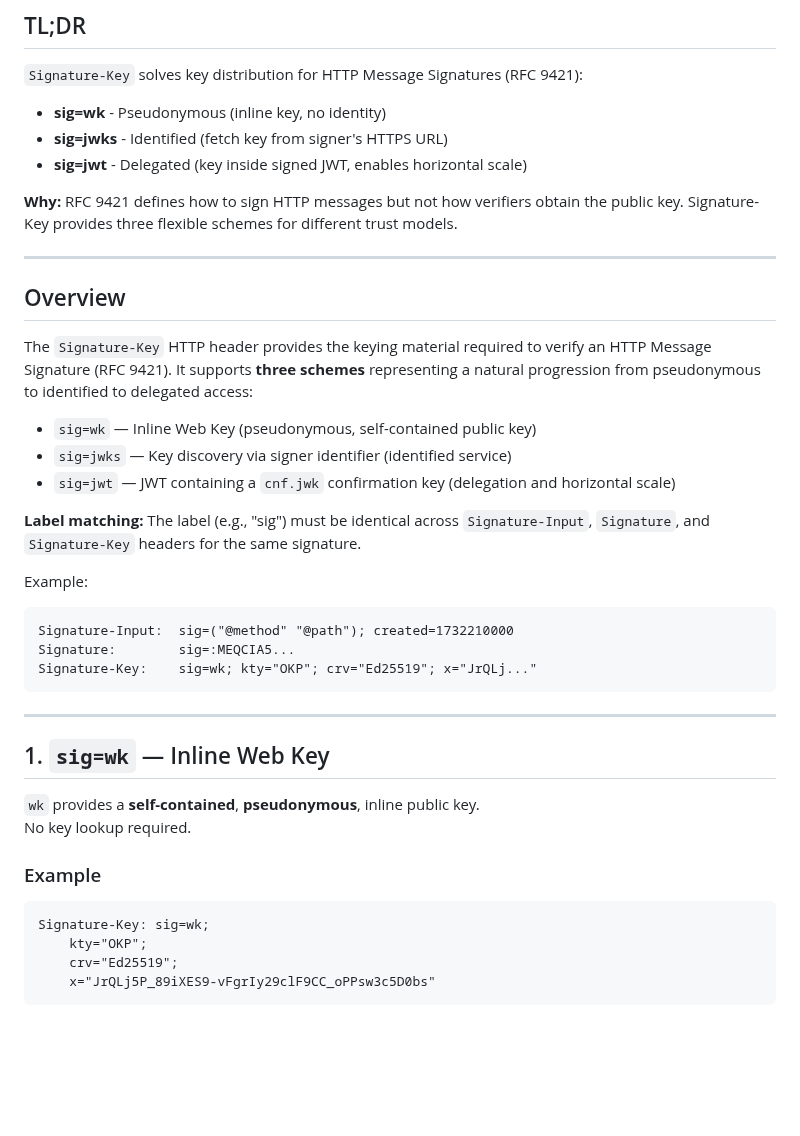
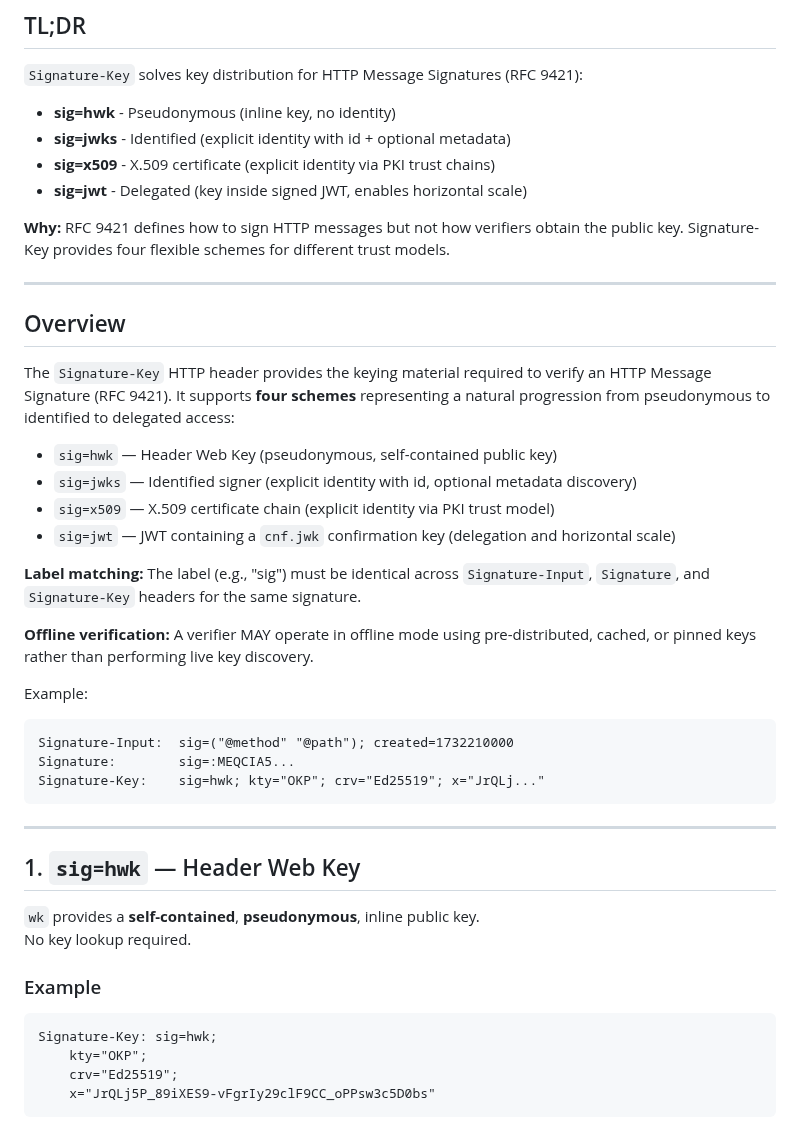
Before and after one commit to dickhardt/signature-key, a Markdown page: README.md, the part around one of its changes. GitHub-like rendering; blank space fills up the shorter version.

````diff
--- a/README.md
+++ b/README.md
@@ -14,35 +14,39 @@ URI: https://github.com/DickHardt
 ## TL;DR
 
 `Signature-Key` solves key distribution for HTTP Message Signatures (RFC 9421):
-- **sig=wk** - Pseudonymous (inline key, no identity)
-- **sig=jwks** - Identified (fetch key from signer's HTTPS URL)
+- **sig=hwk** - Pseudonymous (inline key, no identity)
+- **sig=jwks** - Identified (explicit identity with id + optional metadata)
+- **sig=x509** - X.509 certificate (explicit identity via PKI trust chains)
 - **sig=jwt** - Delegated (key inside signed JWT, enables horizontal scale)
 
-**Why:** RFC 9421 defines how to sign HTTP messages but not how verifiers obtain the public key. Signature-Key provides three flexible schemes for different trust models.
+**Why:** RFC 9421 defines how to sign HTTP messages but not how verifiers obtain the public key. Signature-Key provides four flexible schemes for different trust models.
 
 ---
 
 ## Overview
 The `Signature-Key` HTTP header provides the keying material required to verify an HTTP Message Signature (RFC 9421).
-It supports **three schemes** representing a natural progression from pseudonymous to identified to delegated access:
+It supports **four schemes** representing a natural progression from pseudonymous to identified to delegated access:
 
-- `sig=wk` — Inline Web Key (pseudonymous, self-contained public key)
-- `sig=jwks` — Key discovery via signer identifier (identified service)
+- `sig=hwk` — Header Web Key (pseudonymous, self-contained public key)
+- `sig=jwks` — Identified signer (explicit identity with id, optional metadata discovery)
+- `sig=x509` — X.509 certificate chain (explicit identity via PKI trust model)
 - `sig=jwt` — JWT containing a `cnf.jwk` confirmation key (delegation and horizontal scale)
 
 **Label matching:** The label (e.g., "sig") must be identical across `Signature-Input`, `Signature`, and `Signature-Key` headers for the same signature.
+
+**Offline verification:** A verifier MAY operate in offline mode using pre-distributed, cached, or pinned keys rather than performing live key discovery.
 
 Example:
 
 ```http
 Signature-Input:  sig=("@method" "@path"); created=1732210000
 Signature:        sig=:MEQCIA5...
-Signature-Key:    sig=wk; kty="OKP"; crv="Ed25519"; x="JrQLj..."
+Signature-Key:    sig=hwk; kty="OKP"; crv="Ed25519"; x="JrQLj..."
 ```
 
 ---
 
-## 1. `sig=wk` — Inline Web Key
+## 1. `sig=hwk` — Header Web Key
 
 `wk` provides a **self-contained**, **pseudonymous**, inline public key.
 No key lookup required.
@@ -50,7 +54,7 @@ No key lookup required.
 ### Example
 
 ```text
-Signature-Key: sig=wk;
+Signature-Key: sig=hwk;
     kty="OKP";
     crv="Ed25519";
     x="JrQLj5P_89iXES9-vFgrIy29clF9CC_oPPsw3c5D0bs"
````
Also changed, not shown: other parts of README.md (+83 -63 lines).
